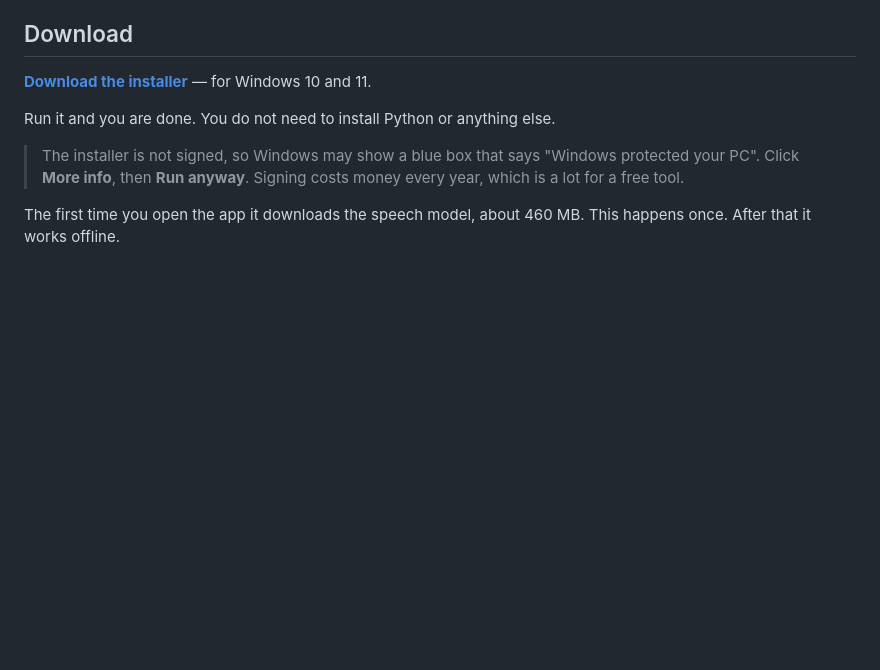
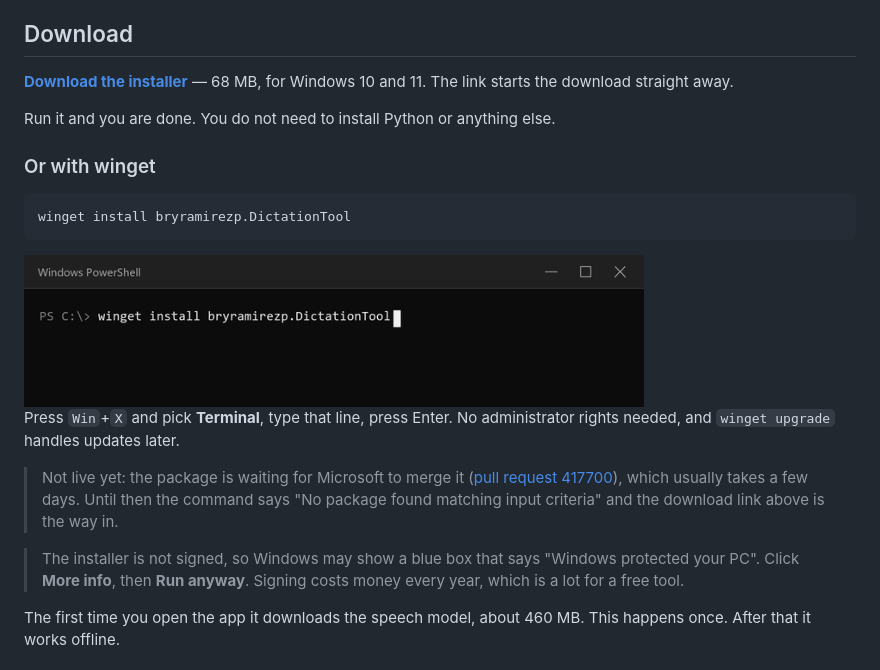
Before and after one commit to bryramirezp/dictation-tool, a Markdown page: README.md, the part around one of its changes. Rendered like a GitHub page; pictures changed too: docs/winget-command.png (added); blank space fills up the shorter version.

````diff
--- a/README.md
+++ b/README.md
@@ -44,10 +45,26 @@ that. It dictates text, and that part is free and works with no connection.
 
 ## Download
 
-**[Download the installer](https://github.com/bryramirezp/dictation-tool/releases/latest)**
-— for Windows 10 and 11.
+**[Download the installer](https://github.com/bryramirezp/dictation-tool/releases/latest/download/DictationTool-Setup.exe)**
+— 68 MB, for Windows 10 and 11. The link starts the download straight away.
 
 Run it and you are done. You do not need to install Python or anything else.
+
+### Or with winget
+
+```
+winget install bryramirezp.DictationTool
+```
+
+<img src="docs/winget-command.png" alt="A PowerShell window with the command typed in" width="620">
+
+Press `Win`+`X` and pick **Terminal**, type that line, press Enter. No
+administrator rights needed, and `winget upgrade` handles updates later.
+
+> Not live yet: the package is waiting for Microsoft to merge it
+> ([pull request 417700](https://github.com/microsoft/winget-pkgs/pull/417700)),
+> which usually takes a few days. Until then the command says "No package found
+> matching input criteria" and the download link above is the way in.
 
 > The installer is not signed, so Windows may show a blue box that says
 > "Windows protected your PC". Click **More info**, then **Run anyway**.
````
Also changed, not shown: other parts of README.md (+2 -1 lines), 4 other files.
